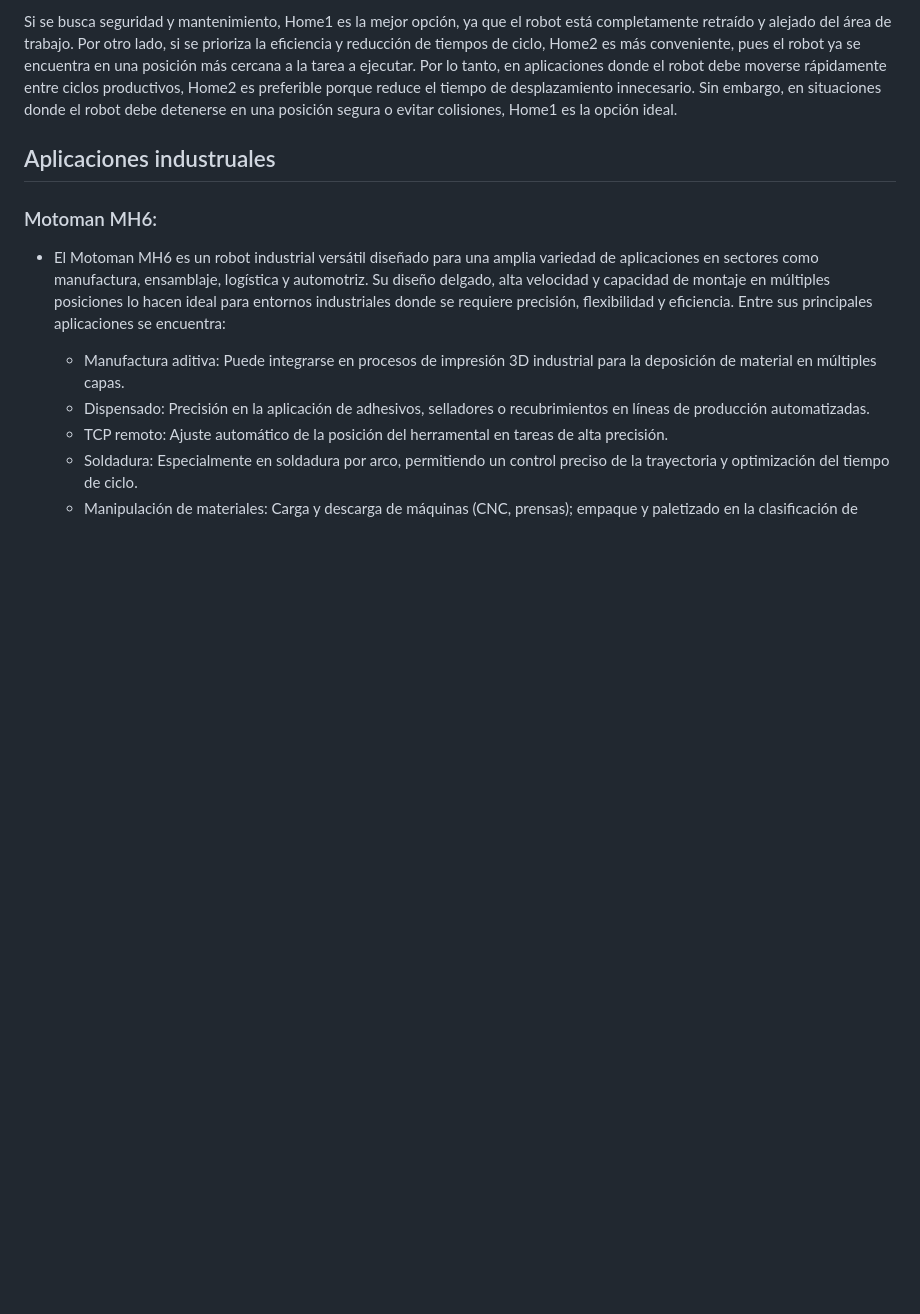
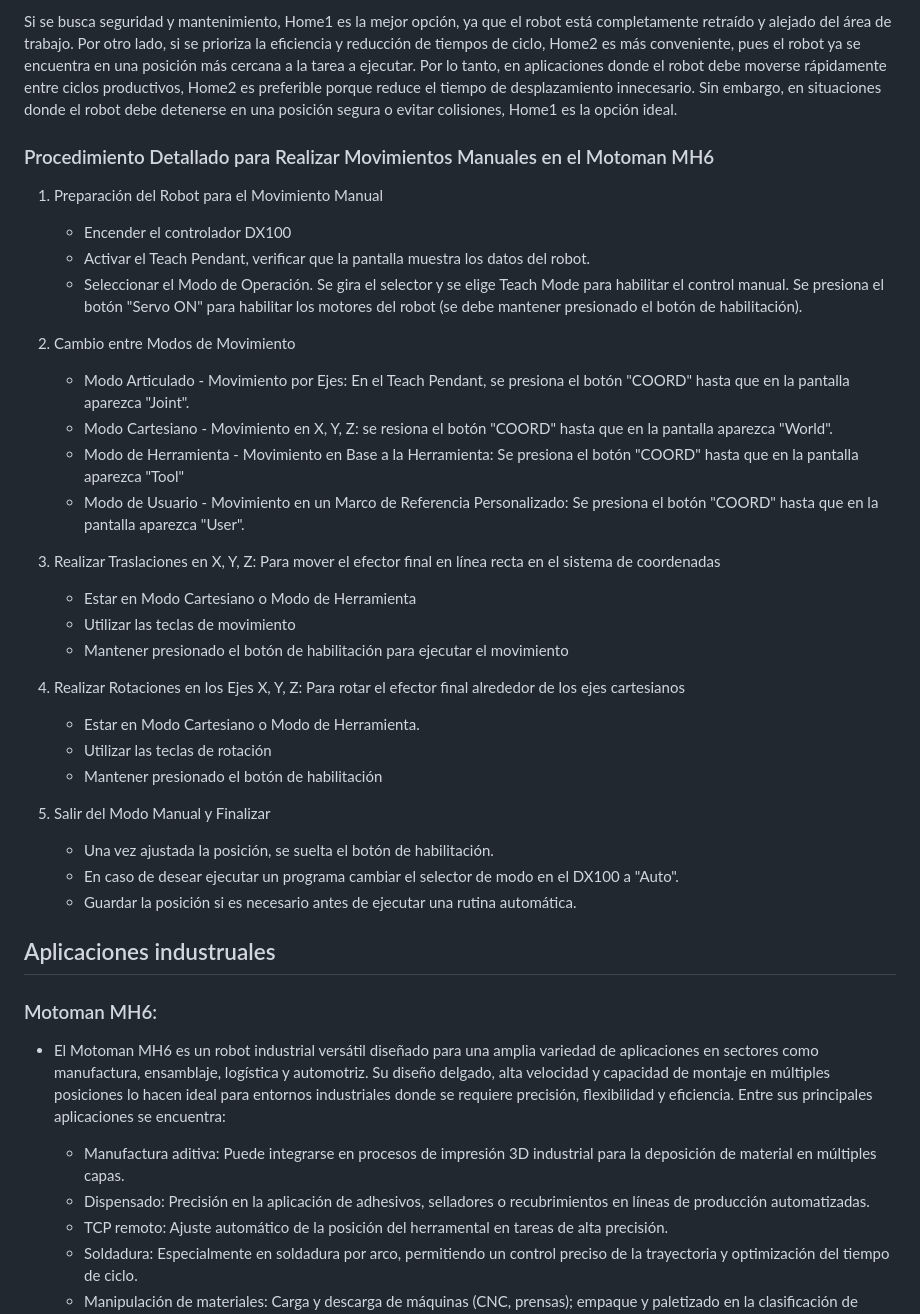
Before and after one commit to CatalinaCriollo/Lab2-Robotica, a Markdown page: README.md, the part around the change. GitHub-like rendering; blank space fills up the shorter version.

```diff
--- a/README.md
+++ b/README.md
@@ -204,6 +204,33 @@ Si se busca seguridad y mantenimiento, Home1 es la mejor opción, ya que el robo
 Por otro lado, si se prioriza la eficiencia y reducción de tiempos de ciclo, Home2 es más conveniente, pues el robot ya se encuentra en una posición más cercana a la tarea a ejecutar.
 Por lo tanto, en aplicaciones donde el robot debe moverse rápidamente entre ciclos productivos, Home2 es preferible porque reduce el tiempo de desplazamiento innecesario. Sin embargo, en situaciones donde el robot debe detenerse en una posición segura o evitar colisiones, Home1 es la opción ideal.
 
+### Procedimiento Detallado para Realizar Movimientos Manuales en el Motoman MH6
+1. Preparación del Robot para el Movimiento Manual
+   * Encender el controlador DX100
+   * Activar el Teach Pendant, verificar que la pantalla muestra los datos del robot.
+   * Seleccionar el Modo de Operación. Se gira el selector y se elige Teach Mode para habilitar el control manual. Se presiona el botón "Servo ON" para habilitar los motores del robot (se debe mantener presionado el botón de habilitación).
+2. Cambio entre Modos de Movimiento
+   * Modo Articulado - Movimiento por Ejes: En el Teach Pendant, se presiona el botón "COORD" hasta que en la pantalla aparezca "Joint".
+   * Modo Cartesiano - Movimiento en X, Y, Z: se resiona el botón "COORD" hasta que en la pantalla aparezca "World".
+   * Modo de Herramienta - Movimiento en Base a la Herramienta: Se presiona el botón "COORD" hasta que en la pantalla aparezca "Tool"
+   * Modo de Usuario - Movimiento en un Marco de Referencia Personalizado: Se presiona el botón "COORD" hasta que en la pantalla aparezca "User".
+3. Realizar Traslaciones en X, Y, Z: Para mover el efector final en línea recta en el sistema de coordenadas
+   * Estar en Modo Cartesiano o Modo de Herramienta
+   * Utilizar las teclas de movimiento
+   * Mantener presionado el botón de habilitación para ejecutar el movimiento
+
+4. Realizar Rotaciones en los Ejes X, Y, Z: Para rotar el efector final alrededor de los ejes cartesianos
+   * Estar en Modo Cartesiano o Modo de Herramienta.
+   * Utilizar las teclas de rotación
+   * Mantener presionado el botón de habilitación
+
+5. Salir del Modo Manual y Finalizar
+   * Una vez ajustada la posición, se suelta el botón de habilitación.
+   * En caso de desear ejecutar un programa cambiar el selector de modo en el DX100 a "Auto".
+   * Guardar la posición si es necesario antes de ejecutar una rutina automática.
+
+
+
 
 ## Aplicaciones industruales
 
```
